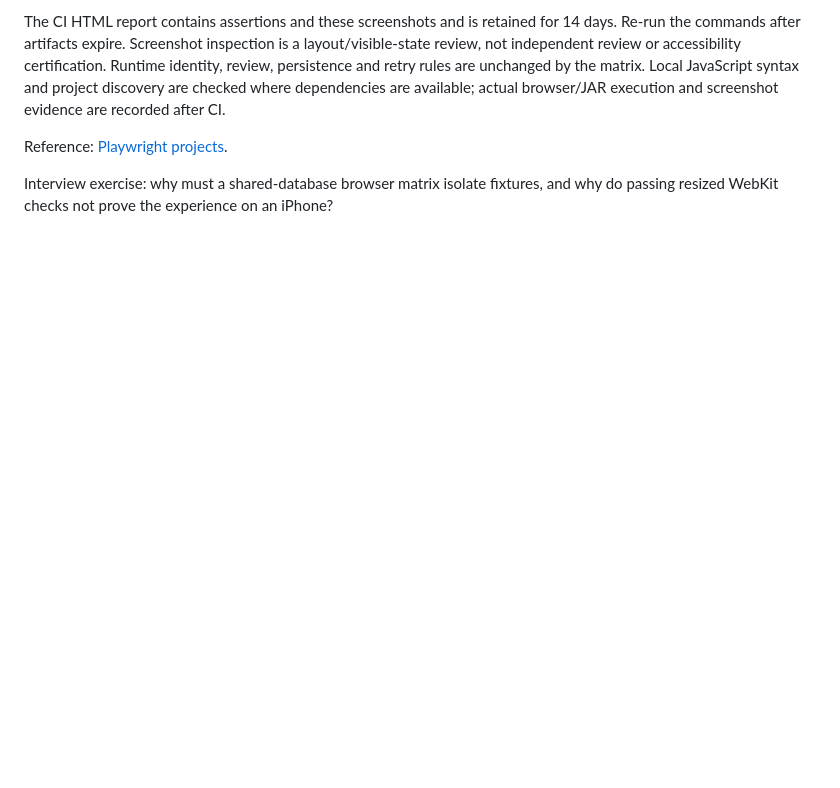
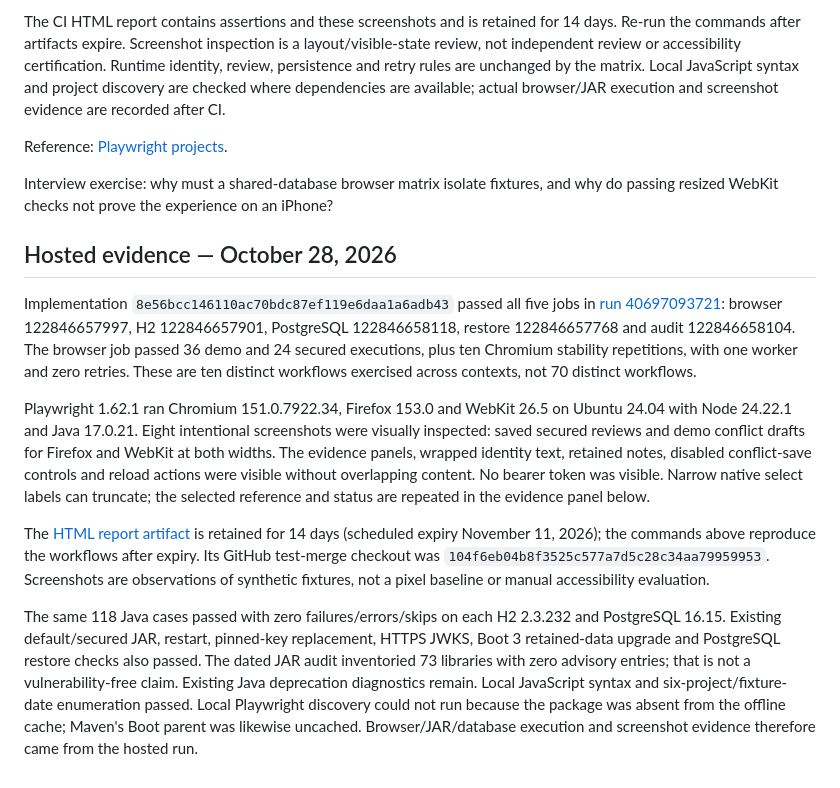
Before and after one commit to harshaattili-human/reconledger, a Markdown page: docs/browser-engines.md, the part around the change. GitHub-like rendering; blank space fills up the shorter version.

Commit message:
Record three-engine review workflow verification

```diff
--- a/docs/browser-engines.md
+++ b/docs/browser-engines.md
@@ -55,3 +55,36 @@ Reference: [Playwright projects](https://playwright.dev/docs/test-projects).
 
 Interview exercise: why must a shared-database browser matrix isolate fixtures,
 and why do passing resized WebKit checks not prove the experience on an iPhone?
+
+## Hosted evidence — October 28, 2026
+
+Implementation `8e56bcc146110ac70bdc87ef119e6daa1a6adb43` passed all five jobs in
+[run 40697093721](https://github.com/harshaattili-human/reconledger/actions/runs/40697093721):
+browser 122846657997, H2 122846657901, PostgreSQL 122846658118, restore 122846657768
+and audit 122846658104. The browser job passed 36 demo and 24 secured executions,
+plus ten Chromium stability repetitions, with one worker and zero retries. These
+are ten distinct workflows exercised across contexts, not 70 distinct workflows.
+
+Playwright 1.62.1 ran Chromium 151.0.7922.34, Firefox 153.0 and WebKit 26.5 on
+Ubuntu 24.04 with Node 24.22.1 and Java 17.0.21. Eight intentional screenshots were
+visually inspected: saved secured reviews and demo conflict drafts for Firefox and
+WebKit at both widths. The evidence panels, wrapped identity text, retained notes,
+disabled conflict-save controls and reload actions were visible without overlapping
+content. No bearer token was visible. Narrow native select labels can truncate;
+the selected reference and status are repeated in the evidence panel below.
+
+The [HTML report artifact](https://github.com/harshaattili-human/reconledger/actions/runs/40697093721/artifacts/12820141799)
+is retained for 14 days (scheduled expiry November 11, 2026); the commands above
+reproduce the workflows after expiry. Its GitHub test-merge checkout was
+`104f6eb04b8f3525c577a7d5c28c34aa79959953`. Screenshots are observations of synthetic
+fixtures, not a pixel baseline or manual accessibility evaluation.
+
+The same 118 Java cases passed with zero failures/errors/skips on each H2 2.3.232
+and PostgreSQL 16.15. Existing default/secured JAR, restart, pinned-key replacement,
+HTTPS JWKS, Boot 3 retained-data upgrade and PostgreSQL restore checks also passed.
+The dated JAR audit inventoried 73 libraries with zero advisory entries; that is
+not a vulnerability-free claim. Existing Java deprecation diagnostics remain.
+Local JavaScript syntax and six-project/fixture-date enumeration passed. Local
+Playwright discovery could not run because the package was absent from the offline
+cache; Maven's Boot parent was likewise uncached. Browser/JAR/database execution
+and screenshot evidence therefore came from the hosted run.
```
